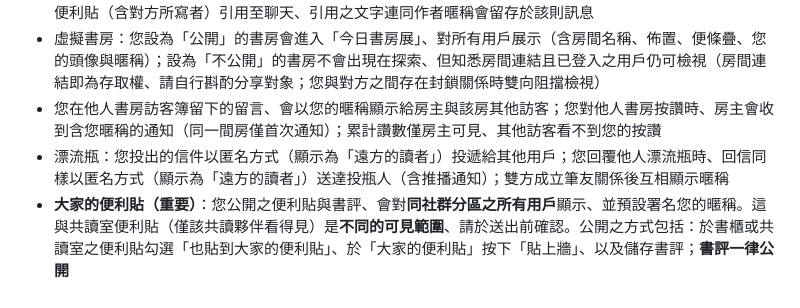
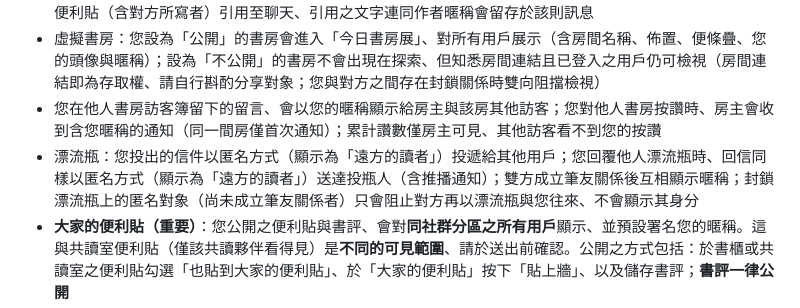
Before and after one commit to folio0427/folio-web, a Markdown page: legal/privacy_zh.md, the part around the change. GitHub-like rendering.

```diff
--- a/legal/privacy_zh.md
+++ b/legal/privacy_zh.md
@@ -139,7 +139,7 @@
 - 配對成立後之聊天訊息、您在共讀室便利貼牆上之便利貼、共讀書籍之閱讀進度；您與共讀夥伴皆可將牆上之便利貼（含對方所寫者）引用至聊天、引用之文字連同作者暱稱會留存於該則訊息
 - 虛擬書房：您設為「公開」的書房會進入「今日書房展」、對所有用戶展示（含房間名稱、佈置、便條疊、您的頭像與暱稱）；設為「不公開」的書房不會出現在探索、但知悉房間連結且已登入之用戶仍可檢視（房間連結即為存取權、請自行斟酌分享對象；您與對方之間存在封鎖關係時雙向阻擋檢視）
 - 您在他人書房訪客簿留下的留言、會以您的暱稱顯示給房主與該房其他訪客；您對他人書房按讚時、房主會收到含您暱稱的通知（同一間房僅首次通知）；累計讚數僅房主可見、其他訪客看不到您的按讚
-- 漂流瓶：您投出的信件以匿名方式（顯示為「遠方的讀者」）投遞給其他用戶；您回覆他人漂流瓶時、回信同樣以匿名方式（顯示為「遠方的讀者」）送達投瓶人（含推播通知）；雙方成立筆友關係後互相顯示暱稱
+- 漂流瓶：您投出的信件以匿名方式（顯示為「遠方的讀者」）投遞給其他用戶；您回覆他人漂流瓶時、回信同樣以匿名方式（顯示為「遠方的讀者」）送達投瓶人（含推播通知）；雙方成立筆友關係後互相顯示暱稱；封鎖漂流瓶上的匿名對象（尚未成立筆友關係者）只會阻止對方再以漂流瓶與您往來、不會顯示其身分
 - **大家的便利貼（重要）**：您公開之便利貼與書評、會對**同社群分區之所有用戶**顯示、並預設署名您的暱稱。這與共讀室便利貼（僅該共讀夥伴看得見）是**不同的可見範圍**、請於送出前確認。公開之方式包括：於書櫃或共讀室之便利貼勾選「也貼到大家的便利貼」、於「大家的便利貼」按下「貼上牆」、以及儲存書評；**書評一律公開**
 - **書評與評分**：每則書評會連同**您給的評分**（1–5 星）、發表年月與您的暱稱（匿名時顯示為「匿名書友」）一併顯示、其他用戶可依評分高低排序；您的評分並會併入該書之平均分
 - **「大家的便利貼」不適用心態過濾矩陣**：同社群分區內之用戶、不論其抱持心態為何、皆可看見您署名之公開內容、點選您的暱稱進入您的**書友頁**（顯示您的頭像、暱稱、心態徽章、以及您在各本書上署名公開之便利貼與其所在段落）、由此檢視您的個人檔案（年齡（未隱藏時）、地區、個性問答、喜歡的類別與書房入口；想找的性別仍依過濾矩陣顯示）、並可自您的書友頁向您送出附留言之好友邀請
```
Also changed, not shown: legal/CHANGELOG.md (+2 -0 lines), legal/privacy_en.md (+1 -1 lines).
